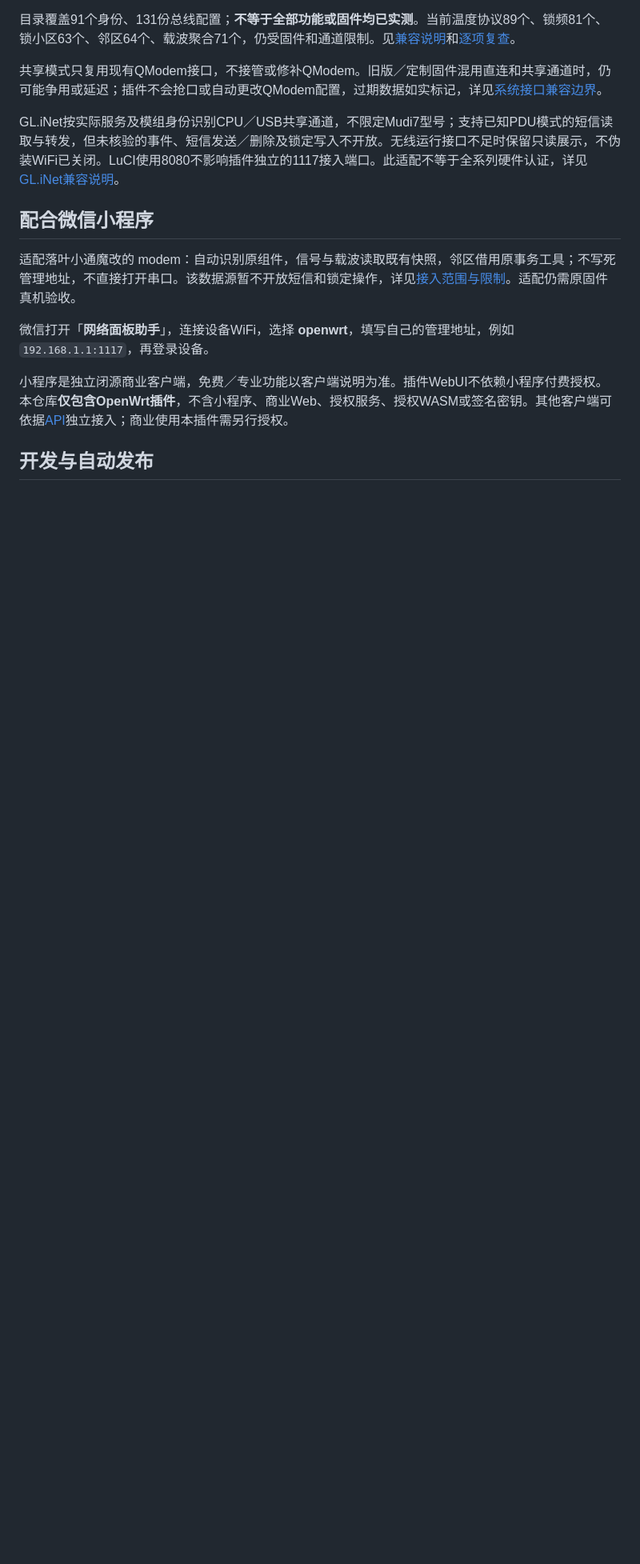
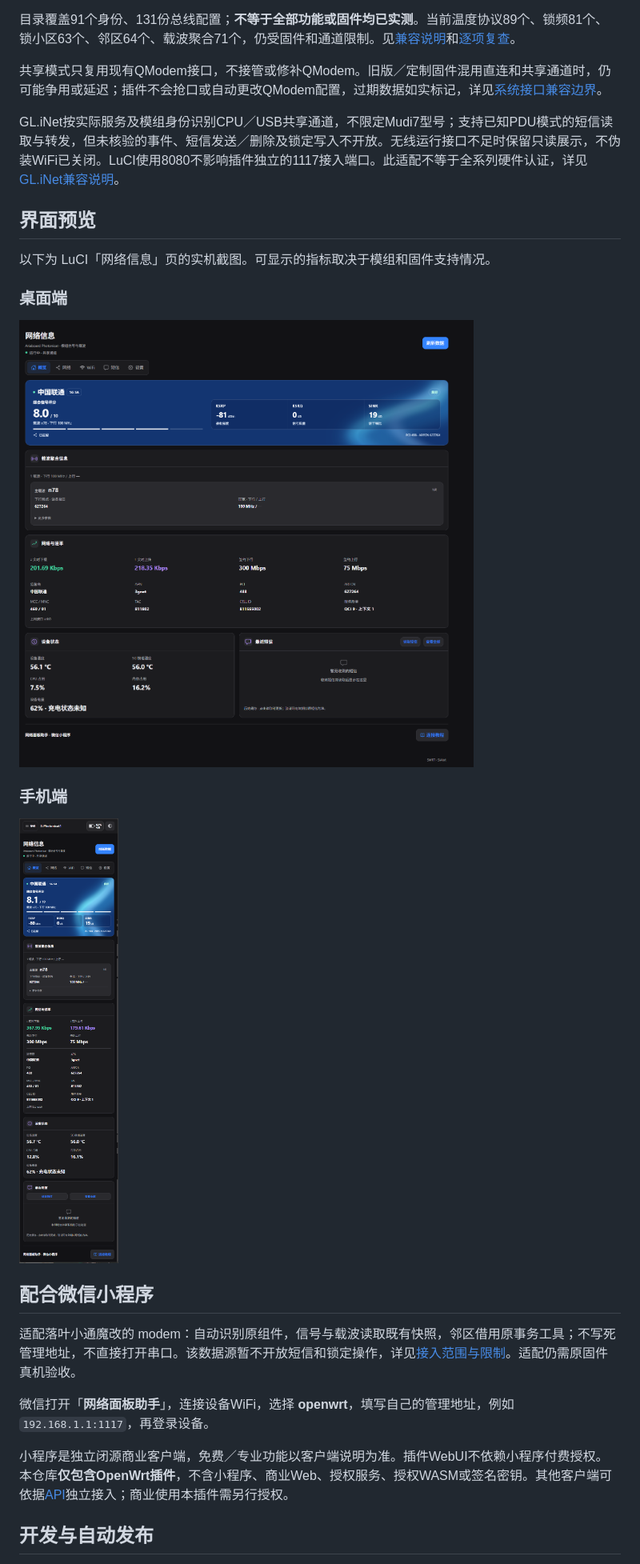
Before and after one commit to SlAlot/wlmb-server, a Markdown page: README.md, the part around one of its changes. Shown at 80% size. Drawn GitHub-style; pictures changed too: docs/images/luci-overview-desktop.png (added), docs/images/luci-overview-mobile.png (added); blank space fills up the shorter version.

```diff
--- a/README.md
+++ b/README.md
@@ -64,6 +64,18 @@ apk add /tmp/wlmb-server-1.1.7-aarch64.apk
 
 GL.iNet按实际服务及模组身份识别CPU／USB共享通道，不限定Mudi7型号；支持已知PDU模式的短信读取与转发，但未核验的事件、短信发送／删除及锁定写入不开放。无线运行接口不足时保留只读展示，不伪装WiFi已关闭。LuCI使用8080不影响插件独立的1117接入端口。此适配不等于全系列硬件认证，详见[GL.iNet兼容说明](docs/GLINET.md)。
 
+## 界面预览
+
+以下为 LuCI「网络信息」页的实机截图。可显示的指标取决于模组和固件支持情况。
+
+### 桌面端
+
+![网络面板桌面端：信号评分、载波聚合、网络速率和设备状态](docs/images/luci-overview-desktop.png)
+
+### 手机端
+
+![网络面板手机端：窄屏布局下的信号、载波、设备状态和短信预览](docs/images/luci-overview-mobile.png)
+
 ## 配合微信小程序
 
 适配落叶小通魔改的 modem：自动识别原组件，信号与载波读取既有快照，邻区借用原事务工具；不写死管理地址，不直接打开串口。该数据源暂不开放短信和锁定操作，详见[接入范围与限制](docs/LUOYE-MODEM.md)。适配仍需原固件真机验收。
```
Also changed, not shown: other parts of README.md (+1 -1 lines), README.en.md (+13 -1 lines), 1 other file.
